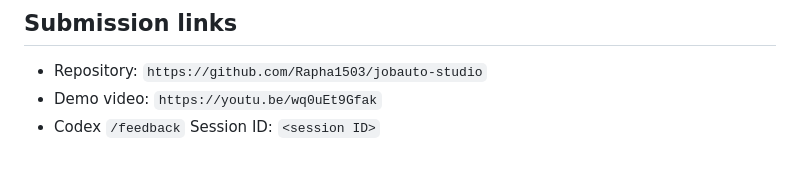
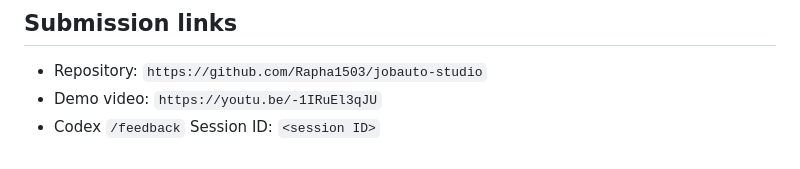
Before and after one commit to Rapha1503/jobauto-studio, a Markdown page: docs/DEVPOST_DESCRIPTION.md, the part around the change. GitHub-like rendering.

Commit message:
docs: publish the final demo walkthrough

```diff
--- a/docs/DEVPOST_DESCRIPTION.md
+++ b/docs/DEVPOST_DESCRIPTION.md
@@ -92,5 +92,5 @@ boundary.
 ## Submission links
 
 - Repository: `https://github.com/Rapha1503/jobauto-studio`
-- Demo video: `https://youtu.be/wq0uEt9Gfak`
+- Demo video: `https://youtu.be/-1IRuEl3qJU`
 - Codex `/feedback` Session ID: `<session ID>`
```
Also changed, not shown: README.md (+1 -1 lines), docs/DEVPOST_SUBMISSION.md (+1 -1 lines).
